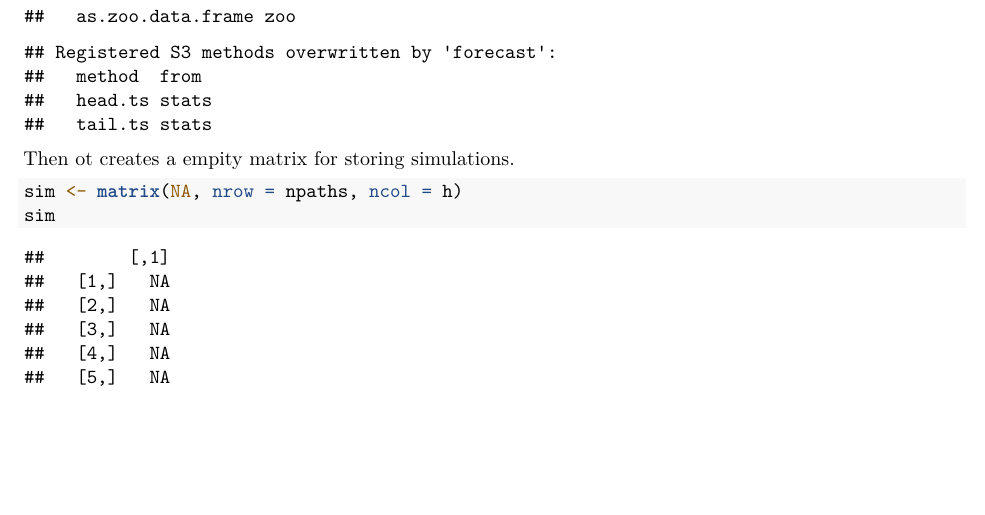
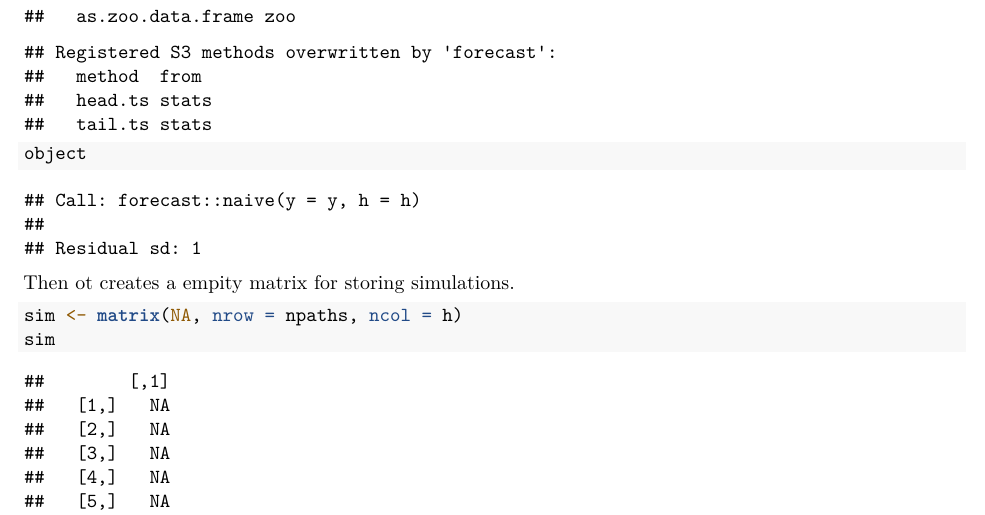
Before and after one commit to CEIDatUGA/CEID-Walk_2024-2025, an R Markdown document (CEID_walk_model.Rmd): part of page 2 of 5 before the commit and part of page 2 of 6 after it, cut so that both start at the same text, the shorter picture padded with empty space. Rendered offline with R 4.5, knitr and Pandoc, then LaTeX, with nearby package versions.

Commit message:
Update CEID_walk_model.Rmd

````diff
--- a/CEID_walk_model.Rmd
+++ b/CEID_walk_model.Rmd
@@ -69,6 +69,8 @@ and fit a naive model from the forecast package on these last 5 values.
 y <- tail(win[!is.na(win)], n = tailn)
 
 object <- forecast::naive(y, h = h)$model
+
+object
 ```
 
 Then ot creates a empity matrix for storing simulations.
````
